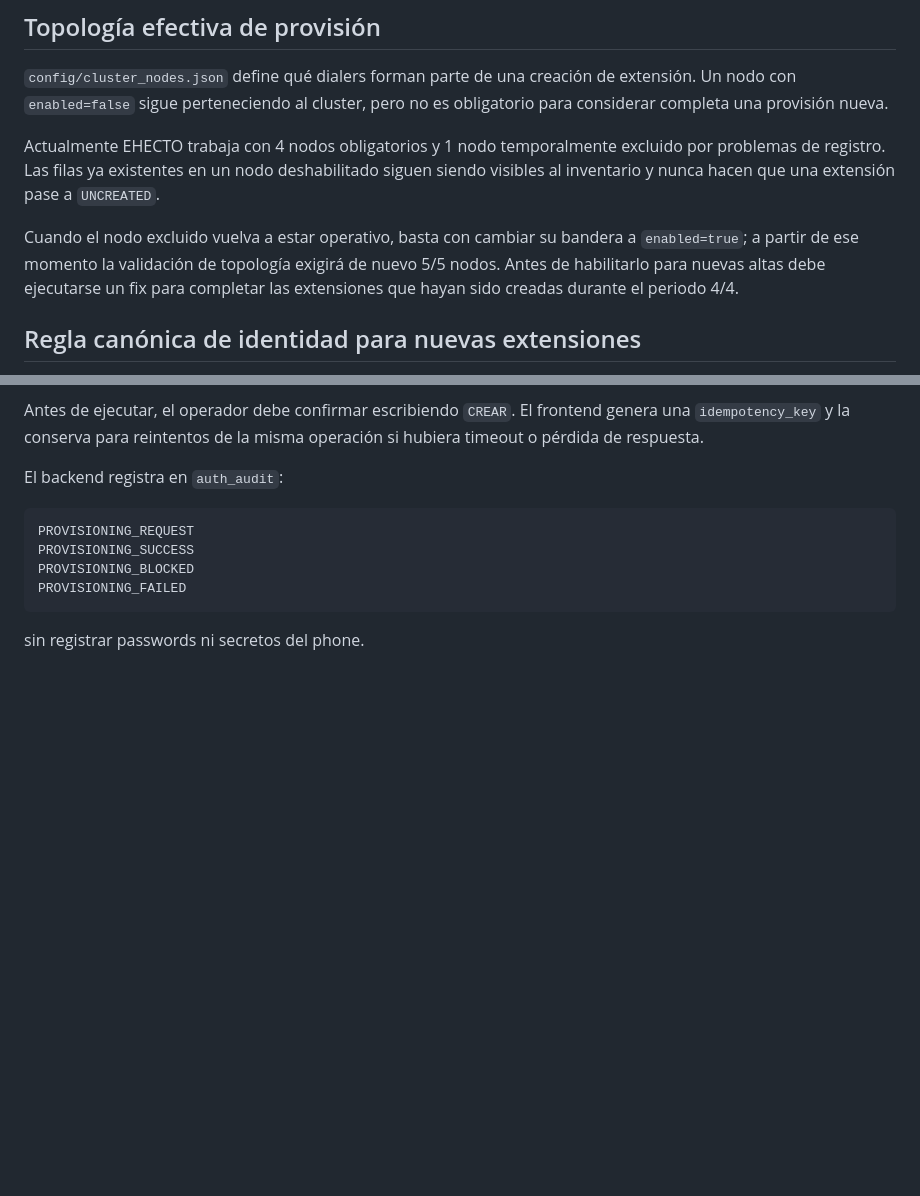
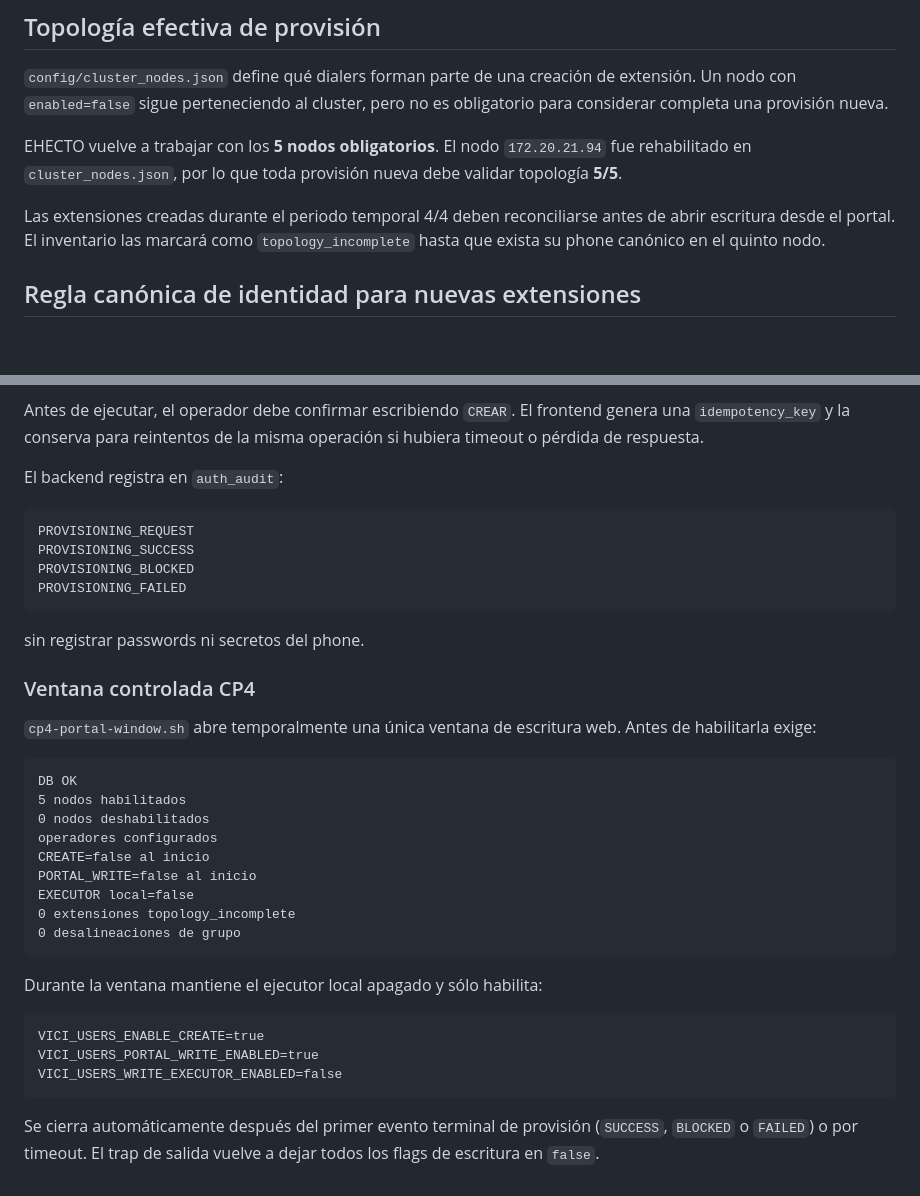
Before and after one commit to TeamDirecto/Vici-Users, a Markdown page: config/README.md, 2 parts joined by grey strips. Rendered like a GitHub page; blank space fills up the shorter version.

Commit message:
Document five-node topology and CP4 write window

````diff
--- a/config/README.md
+++ b/config/README.md
@@ -95,15 +95,13 @@ dialers ni el detalle completo de posiciones.
 extensión. Un nodo con `enabled=false` sigue perteneciendo al cluster, pero no
 es obligatorio para considerar completa una provisión nueva.
 
-Actualmente EHECTO trabaja con 4 nodos obligatorios y 1 nodo temporalmente
-excluido por problemas de registro. Las filas ya existentes en un nodo
-deshabilitado siguen siendo visibles al inventario y nunca hacen que una
-extensión pase a `UNCREATED`.
+EHECTO vuelve a trabajar con los **5 nodos obligatorios**. El nodo
+`172.20.21.94` fue rehabilitado en `cluster_nodes.json`, por lo que toda
+provisión nueva debe validar topología **5/5**.
 
-Cuando el nodo excluido vuelva a estar operativo, basta con cambiar su bandera a
-`enabled=true`; a partir de ese momento la validación de topología exigirá de
-nuevo 5/5 nodos. Antes de habilitarlo para nuevas altas debe ejecutarse un fix
-para completar las extensiones que hayan sido creadas durante el periodo 4/4.
+Las extensiones creadas durante el periodo temporal 4/4 deben reconciliarse
+antes de abrir escritura desde el portal. El inventario las marcará como
+`topology_incomplete` hasta que exista su phone canónico en el quinto nodo.
 
 
 ## Regla canónica de identidad para nuevas extensiones
@@ -386,3 +384,33 @@ PROVISIONING_FAILED
 ```
 
 sin registrar passwords ni secretos del phone.
+
+
+### Ventana controlada CP4
+
+`cp4-portal-window.sh` abre temporalmente una única ventana de escritura web.
+Antes de habilitarla exige:
+
+```text
+DB OK
+5 nodos habilitados
+0 nodos deshabilitados
+operadores configurados
+CREATE=false al inicio
+PORTAL_WRITE=false al inicio
+EXECUTOR local=false
+0 extensiones topology_incomplete
+0 desalineaciones de grupo
+```
+
+Durante la ventana mantiene el ejecutor local apagado y sólo habilita:
+
+```text
+VICI_USERS_ENABLE_CREATE=true
+VICI_USERS_PORTAL_WRITE_ENABLED=true
+VICI_USERS_WRITE_EXECUTOR_ENABLED=false
+```
+
+Se cierra automáticamente después del primer evento terminal de provisión
+(`SUCCESS`, `BLOCKED` o `FAILED`) o por timeout. El trap de salida vuelve
+a dejar todos los flags de escritura en `false`.
````
